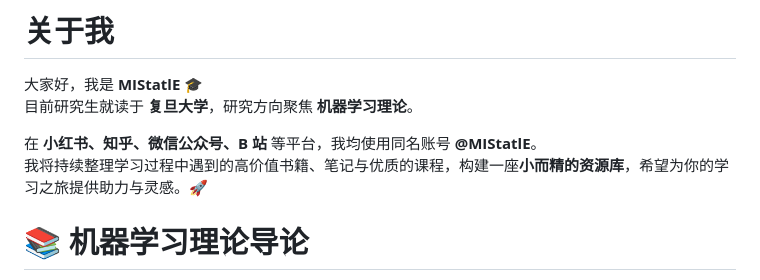
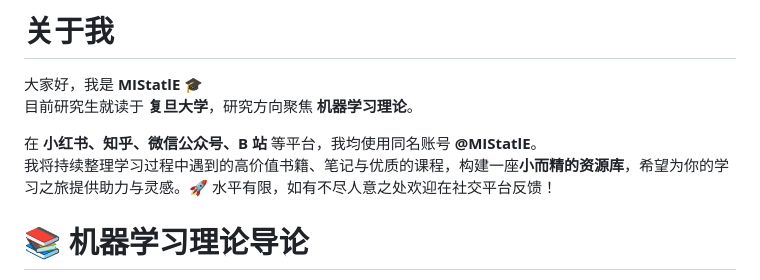
Before and after one commit to MIStatlE/math-to-ml-, a Markdown page: README.md, the part around the change. Rendered like a GitHub page.

```diff
--- a/README.md
+++ b/README.md
@@ -5,7 +5,7 @@
 
 在 **小红书、知乎、微信公众号、B 站** 等平台，我均使用同名账号 **@MIStatlE**。
 我将持续整理学习过程中遇到的高价值书籍、笔记与优质的课程，构建一座**小而精的资源库**，希望为你的学习之旅提供助力与灵感。🚀
-
+水平有限，如有不尽人意之处欢迎在社交平台反馈！
 
 # 📚 机器学习理论导论
 
```
